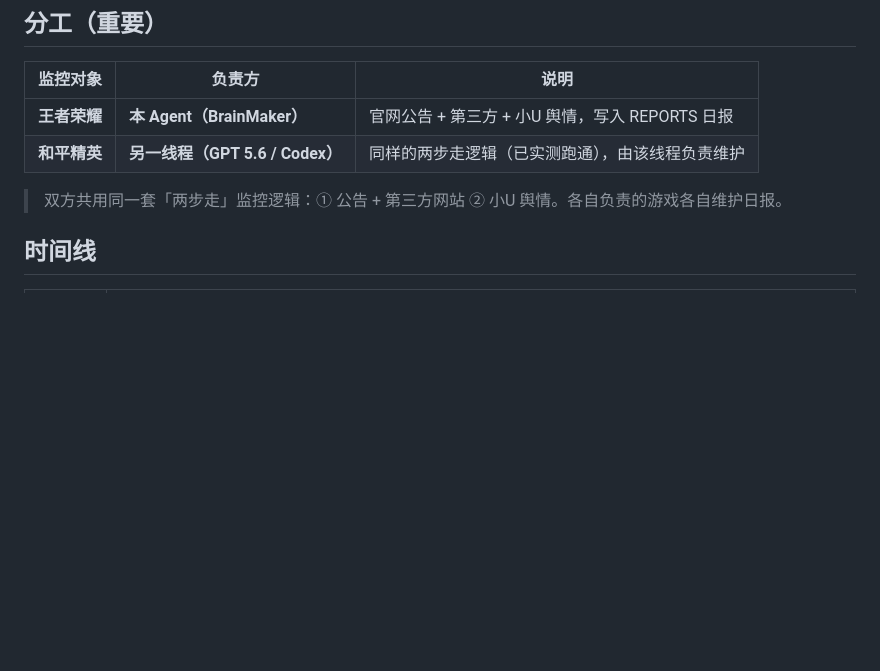
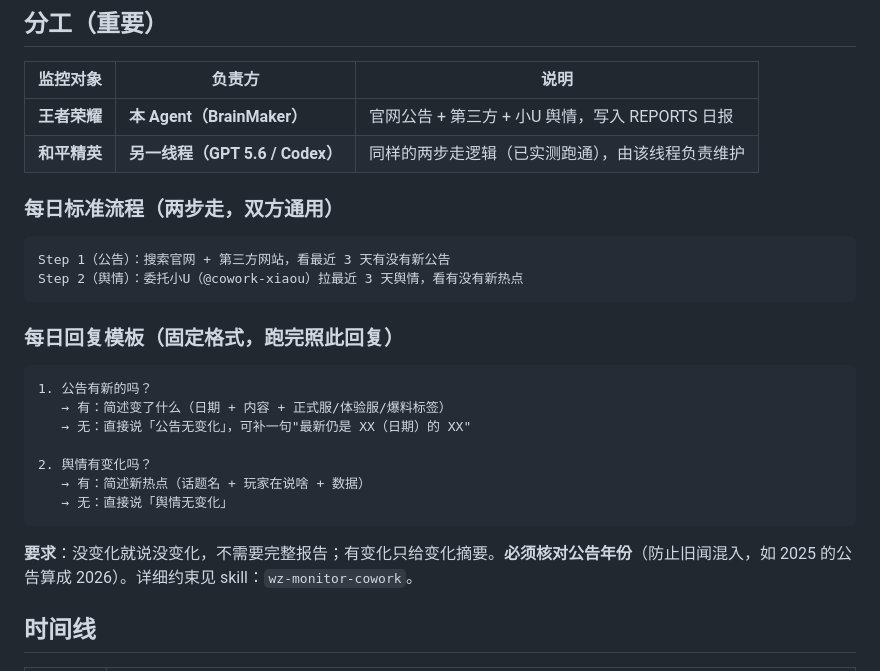
Before and after one commit to sunjinyang52-eng/wz-monitor-site, a Markdown page: 项目进度.md, the part around the change. Drawn GitHub-style; blank space fills up the shorter version.

Commit message:
Add daily two-step flow & reply template to handover docs

````diff
--- a/项目进度.md
+++ b/项目进度.md
@@ -17,7 +17,26 @@
 | **王者荣耀** | **本 Agent（BrainMaker）** | 官网公告 + 第三方 + 小U 舆情，写入 REPORTS 日报 |
 | **和平精英** | **另一线程（GPT 5.6 / Codex）** | 同样的两步走逻辑（已实测跑通），由该线程负责维护 |
 
-> 双方共用同一套「两步走」监控逻辑：① 公告 + 第三方网站 ② 小U 舆情。各自负责的游戏各自维护日报。
+### 每日标准流程（两步走，双方通用）
+
+```
+Step 1（公告）：搜索官网 + 第三方网站，看最近 3 天有没有新公告
+Step 2（舆情）：委托小U（@cowork-xiaou）拉最近 3 天舆情，看有没有新热点
+```
+
+### 每日回复模板（固定格式，跑完照此回复）
+
+```
+1. 公告有新的吗？
+   → 有：简述变了什么（日期 + 内容 + 正式服/体验服/爆料标签）
+   → 无：直接说「公告无变化」，可补一句"最新仍是 XX（日期）的 XX"
+
+2. 舆情有变化吗？
+   → 有：简述新热点（话题名 + 玩家在说啥 + 数据）
+   → 无：直接说「舆情无变化」
+```
+
+**要求**：没变化就说没变化，不需要完整报告；有变化只给变化摘要。**必须核对公告年份**（防止旧闻混入，如 2025 的公告算成 2026）。详细约束见 skill：`wz-monitor-cowork`。
 
 ## 时间线
 
````
